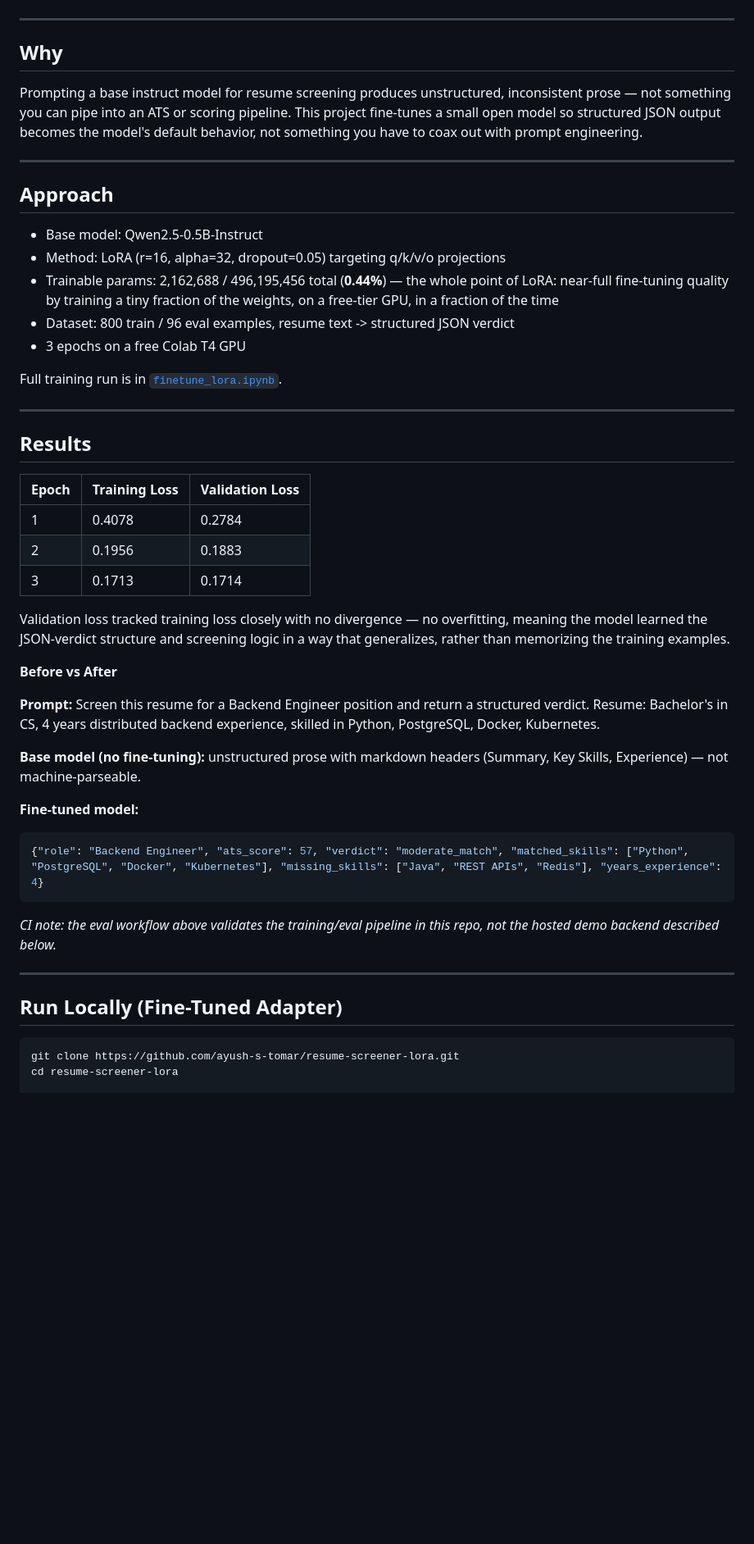
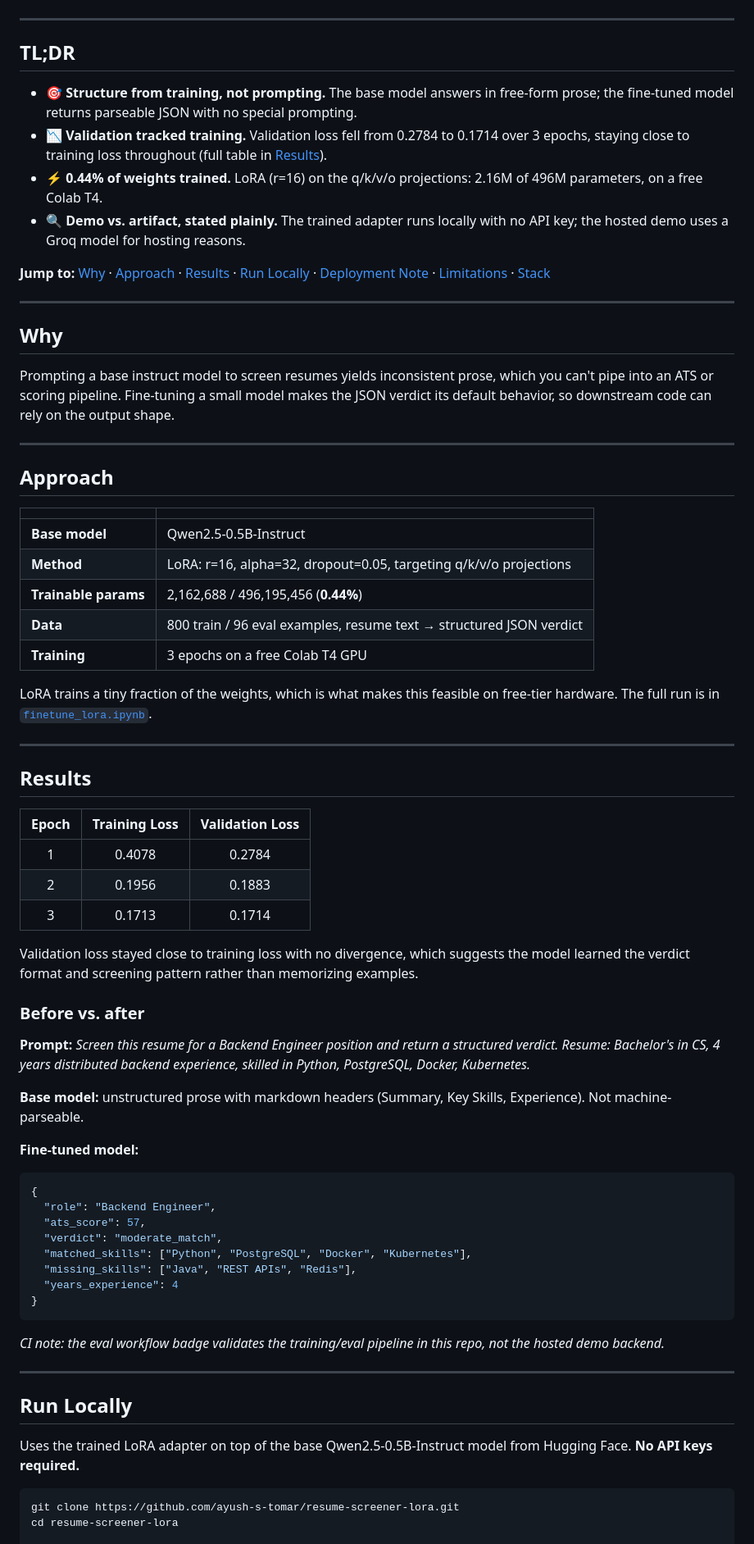
Before and after one commit to ayush-s-tomar/resume-screener-lora, a Markdown page: README.md, the part around one of its changes. Shown at 82% size. Rendered like a GitHub page; blank space fills up the shorter version.

````diff
--- a/README.md
+++ b/README.md
@@ -35,57 +28,73 @@ https://github.com/user-attachments/assets/3328d75d-4e17-41aa-95d9-09d8749e6c41
 
 ---
 
+## TL;DR
+
+- 🎯 **Structure from training, not prompting.** The base model answers in free-form prose; the fine-tuned model returns parseable JSON with no special prompting.
+- 📉 **Validation tracked training.** Validation loss fell from 0.2784 to 0.1714 over 3 epochs, staying close to training loss throughout (full table in [Results](#results)).
+- ⚡ **0.44% of weights trained.** LoRA (r=16) on the q/k/v/o projections: 2.16M of 496M parameters, on a free Colab T4.
+- 🔍 **Demo vs. artifact, stated plainly.** The trained adapter runs locally with no API key; the hosted demo uses a Groq model for hosting reasons.
+
+**Jump to:** [Why](#why) · [Approach](#approach) · [Results](#results) · [Run Locally](#run-locally) · [Deployment Note](#deployment-note) · [Limitations](#known-limitations) · [Stack](#stack)
+
+---
+
 ## Why
 
-Prompting a base instruct model for resume screening produces unstructured,
-inconsistent prose — not something you can pipe into an ATS or scoring
-pipeline. This project fine-tunes a small open model so structured JSON
-output becomes the model's default behavior, not something you have to
-coax out with prompt engineering.
+Prompting a base instruct model to screen resumes yields inconsistent prose, which you can't pipe into an ATS or scoring pipeline. Fine-tuning a small model makes the JSON verdict its default behavior, so downstream code can rely on the output shape.
 
 ---
 
 ## Approach
 
-- Base model: Qwen2.5-0.5B-Instruct
-- Method: LoRA (r=16, alpha=32, dropout=0.05) targeting q/k/v/o projections
-- Trainable params: 2,162,688 / 496,195,456 total (**0.44%**) — the whole point of LoRA: near-full fine-tuning quality by training a tiny fraction of the weights, on a free-tier GPU, in a fraction of the time
-- Dataset: 800 train / 96 eval examples, resume text -> structured JSON verdict
-- 3 epochs on a free Colab T4 GPU
+| | |
+|---|---|
+| **Base model** | Qwen2.5-0.5B-Instruct |
+| **Method** | LoRA: r=16, alpha=32, dropout=0.05, targeting q/k/v/o projections |
+| **Trainable params** | 2,162,688 / 496,195,456 (**0.44%**) |
+| **Data** | 800 train / 96 eval examples, resume text → structured JSON verdict |
+| **Training** | 3 epochs on a free Colab T4 GPU |
 
-Full training run is in [`finetune_lora.ipynb`](finetune_lora.ipynb).
+LoRA trains a tiny fraction of the weights, which is what makes this feasible on free-tier hardware. The full run is in [`finetune_lora.ipynb`](finetune_lora.ipynb).
 
 ---
 
 ## Results
 
 | Epoch | Training Loss | Validation Loss |
-|-------|--------------|------------------|
-| 1     | 0.4078       | 0.2784           |
-| 2     | 0.1956       | 0.1883           |
-| 3     | 0.1713       | 0.1714           |
+|:-----:|:-------------:|:---------------:|
+| 1 | 0.4078 | 0.2784 |
+| 2 | 0.1956 | 0.1883 |
+| 3 | 0.1713 | 0.1714 |
 
-Validation loss tracked training loss closely with no divergence — no overfitting, meaning the model learned the JSON-verdict structure and screening logic in a way that generalizes, rather than memorizing the training examples.
+Validation loss stayed close to training loss with no divergence, which suggests the model learned the verdict format and screening pattern rather than memorizing examples.
 
-**Before vs After**
+### Before vs. after
 
-**Prompt:** Screen this resume for a Backend Engineer position and return a
-structured verdict. Resume: Bachelor's in CS, 4 years distributed backend
-experience, skilled in Python, PostgreSQL, Docker, Kubernetes.
+**Prompt:** *Screen this resume for a Backend Engineer position and return a structured verdict. Resume: Bachelor's in CS, 4 years distributed backend experience, skilled in Python, PostgreSQL, Docker, Kubernetes.*
 
-**Base model (no fine-tuning):** unstructured prose with markdown headers
-(Summary, Key Skills, Experience) — not machine-parseable.
+**Base model:** unstructured prose with markdown headers (Summary, Key Skills, Experience). Not machine-parseable.
 
 **Fine-tuned model:**
+
 ```json
-{"role": "Backend Engineer", "ats_score": 57, "verdict": "moderate_match", "matched_skills": ["Python", "PostgreSQL", "Docker", "Kubernetes"], "missing_skills": ["Java", "REST APIs", "Redis"], "years_experience": 4}
+{
+  "role": "Backend Engineer",
+  "ats_score": 57,
+  "verdict": "moderate_match",
+  "matched_skills": ["Python", "PostgreSQL", "Docker", "Kubernetes"],
+  "missing_skills": ["Java", "REST APIs", "Redis"],
+  "years_experience": 4
+}
 ```
 
-*CI note: the eval workflow above validates the training/eval pipeline in this repo, not the hosted demo backend described below.*
+*CI note: the eval workflow badge validates the training/eval pipeline in this repo, not the hosted demo backend.*
 
 ---
 
-## Run Locally (Fine-Tuned Adapter)
+## Run Locally
+
+Uses the trained LoRA adapter on top of the base Qwen2.5-0.5B-Instruct model from Hugging Face. **No API keys required.**
 
 ```bash
 git clone https://github.com/ayush-s-tomar/resume-screener-lora.git
````
Also changed, not shown: other parts of README.md (+38 -60 lines).
